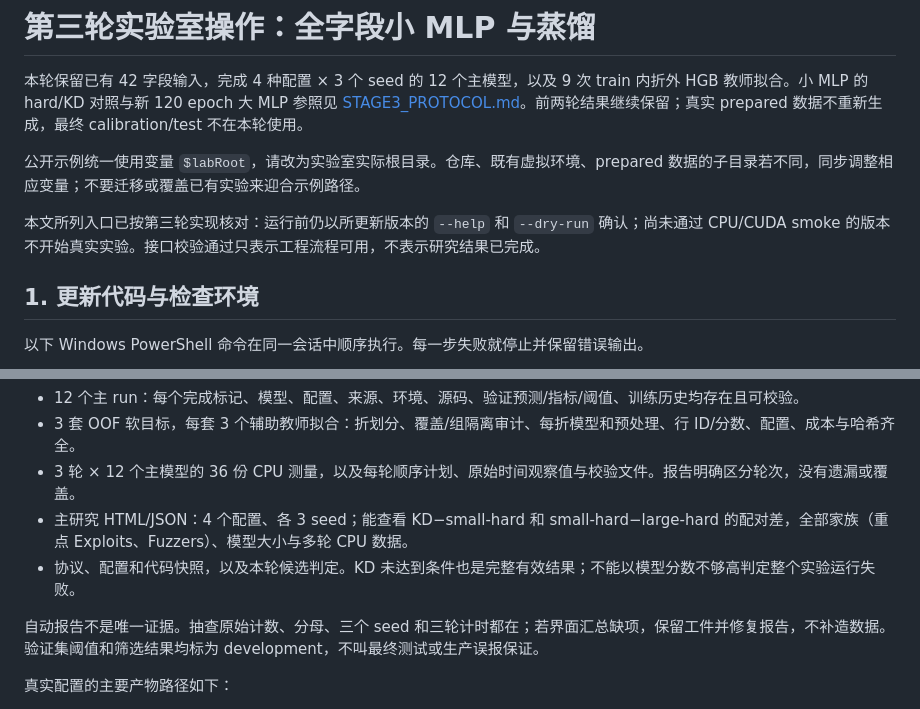
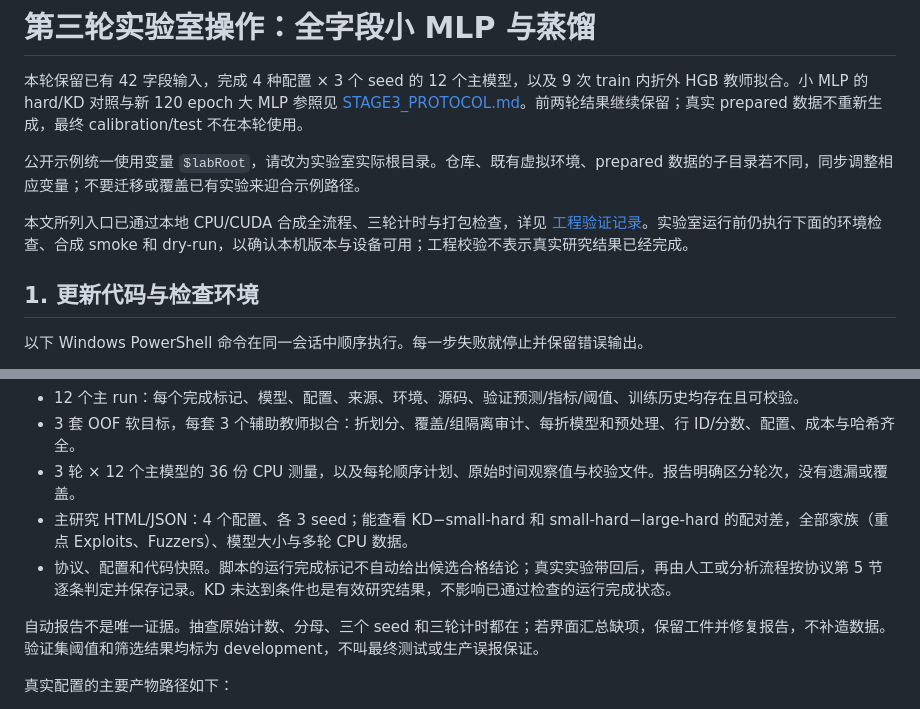
Before and after one commit to zhoumeng-creater/tracelight-ids, a Markdown page: docs/STAGE3_LAB.md, 2 parts joined by grey strips. Rendered like a GitHub page.

```diff
--- a/docs/STAGE3_LAB.md
+++ b/docs/STAGE3_LAB.md
@@ -4,7 +4,7 @@
 
 公开示例统一使用变量 `$labRoot`，请改为实验室实际根目录。仓库、既有虚拟环境、prepared 数据的子目录若不同，同步调整相应变量；不要迁移或覆盖已有实验来迎合示例路径。
 
-本文所列入口已按第三轮实现核对：运行前仍以所更新版本的 `--help` 和 `--dry-run` 确认；尚未通过 CPU/CUDA smoke 的版本不开始真实实验。接口校验通过只表示工程流程可用，不表示研究结果已完成。
+本文所列入口已通过本地 CPU/CUDA 合成全流程、三轮计时与打包检查，详见 [工程验证记录](STAGE3_VALIDATION.md)。实验室运行前仍执行下面的环境检查、合成 smoke 和 dry-run，以确认本机版本与设备可用；工程校验不表示真实研究结果已经完成。
 
 ## 1. 更新代码与检查环境
 
@@ -101,7 +101,7 @@ Invoke-Stage3Python scripts/run_stage3.py --data-dir $prepared --work-dir $stage
 - 3 套 OOF 软目标，每套 3 个辅助教师拟合：折划分、覆盖/组隔离审计、每折模型和预处理、行 ID/分数、配置、成本与哈希齐全。
 - 3 轮 × 12 个主模型的 36 份 CPU 测量，以及每轮顺序计划、原始时间观察值与校验文件。报告明确区分轮次，没有遗漏或覆盖。
 - 主研究 HTML/JSON：4 个配置、各 3 seed；能查看 KD−small-hard 和 small-hard−large-hard 的配对差，全部家族（重点 Exploits、Fuzzers）、模型大小与多轮 CPU 数据。
-- 协议、配置和代码快照，以及本轮候选判定。KD 未达到条件也是完整有效结果；不能以模型分数不够高判定整个实验运行失败。
+- 协议、配置和代码快照。脚本的运行完成标记不自动给出候选合格结论；真实实验带回后，再由人工或分析流程按协议第 5 节逐条判定并保存记录。KD 未达到条件也是有效研究结果，不影响已通过检查的运行完成状态。
 
 自动报告不是唯一证据。抽查原始计数、分母、三个 seed 和三轮计时都在；若界面汇总缺项，保留工件并修复报告，不补造数据。验证集阈值和筛选结果均标为 development，不叫最终测试或生产误报保证。
 
```
Also changed, not shown: docs/STAGE3_PROTOCOL.md (+1 -1 lines), docs/STAGE3_VALIDATION.md (added, +42 -0 lines).
